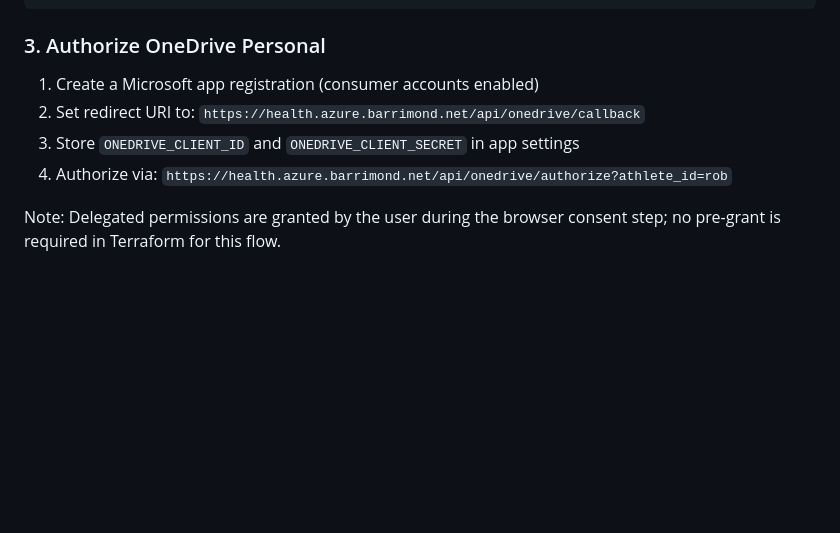
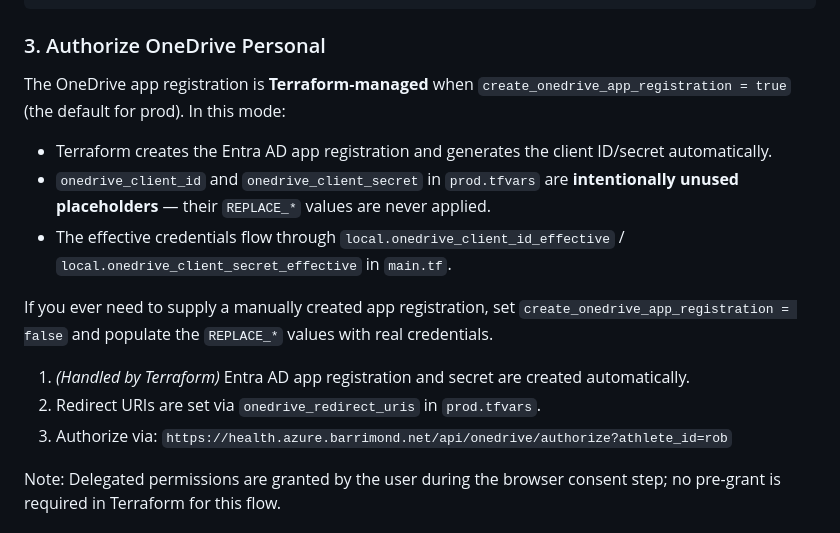
Before and after one commit to rbarrimond/azure-infra, a Markdown page: HEALTH_ASSISTANT_DEPLOYMENT.md, the part around the change. Rendered like a GitHub page; blank space fills up the shorter version.

Commit message:
feat: update OneDrive app registration instructions for Terraform management

```diff
--- a/HEALTH_ASSISTANT_DEPLOYMENT.md
+++ b/HEALTH_ASSISTANT_DEPLOYMENT.md
@@ -61,10 +61,17 @@ curl https://health.azure.barrimond.net/api/health
 
 ### 3. Authorize OneDrive Personal
 
-1. Create a Microsoft app registration (consumer accounts enabled)
-2. Set redirect URI to: `https://health.azure.barrimond.net/api/onedrive/callback`
-3. Store `ONEDRIVE_CLIENT_ID` and `ONEDRIVE_CLIENT_SECRET` in app settings
-4. Authorize via: `https://health.azure.barrimond.net/api/onedrive/authorize?athlete_id=rob`
+The OneDrive app registration is **Terraform-managed** when `create_onedrive_app_registration = true` (the default for prod). In this mode:
+
+- Terraform creates the Entra AD app registration and generates the client ID/secret automatically.
+- `onedrive_client_id` and `onedrive_client_secret` in `prod.tfvars` are **intentionally unused placeholders** — their `REPLACE_*` values are never applied.
+- The effective credentials flow through `local.onedrive_client_id_effective` / `local.onedrive_client_secret_effective` in `main.tf`.
+
+If you ever need to supply a manually created app registration, set `create_onedrive_app_registration = false` and populate the `REPLACE_*` values with real credentials.
+
+1. *(Handled by Terraform)* Entra AD app registration and secret are created automatically.
+2. Redirect URIs are set via `onedrive_redirect_uris` in `prod.tfvars`.
+3. Authorize via: `https://health.azure.barrimond.net/api/onedrive/authorize?athlete_id=rob`
 
 Note: Delegated permissions are granted by the user during the browser consent step; no pre-grant is required in Terraform for this flow.
 
```
